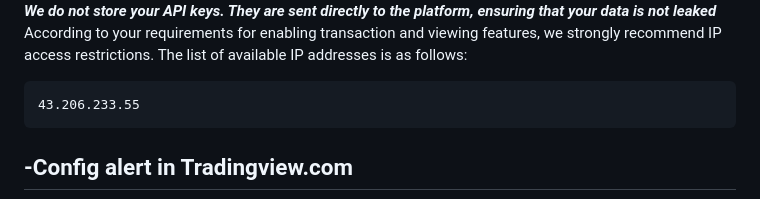
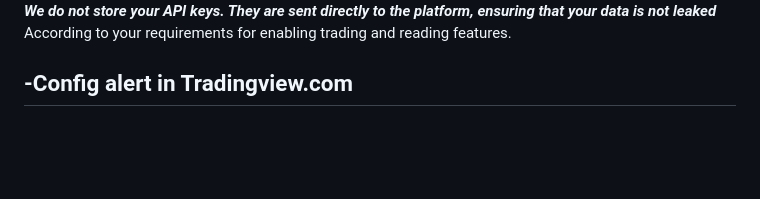
Before and after one commit to wa292178/tradeview360doc.github.io, a Markdown page: docs/README.md, the part around the change. Drawn GitHub-style; blank space fills up the shorter version.

Commit message:
去掉了ip

````diff
--- a/docs/README.md
+++ b/docs/README.md
@@ -6,10 +6,7 @@ You will get your license after checkout.
 ## -Create a apikey from your platform
 ![binace api](_images/2.png)
 ***We do not store your API keys. They are sent directly to the platform, ensuring that your data is not leaked***
-According to your requirements for enabling transaction and viewing features, we strongly recommend IP access restrictions. The list of available IP addresses is as follows:
-```
-43.206.233.55
-```
+According to your requirements for enabling trading and reading features.
 ## -Config alert in Tradingview.com
 ![Config your webhook](_images/3.png)
 ```
````
